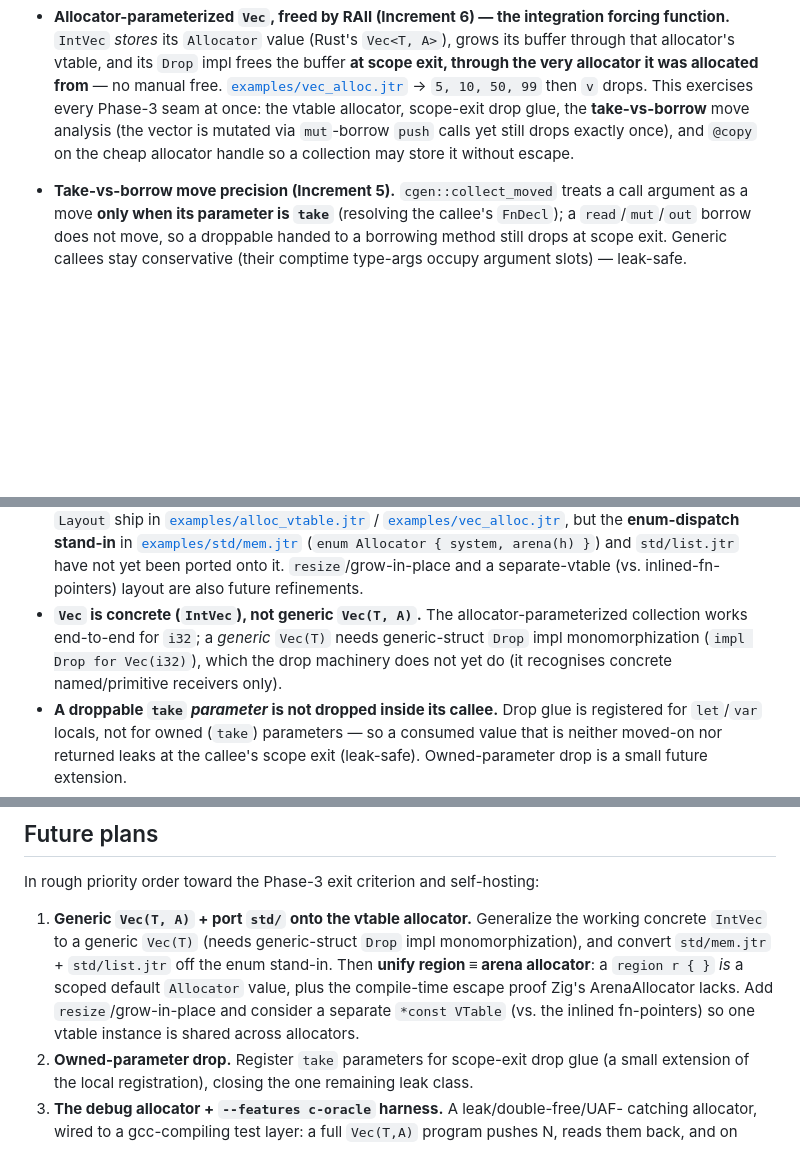
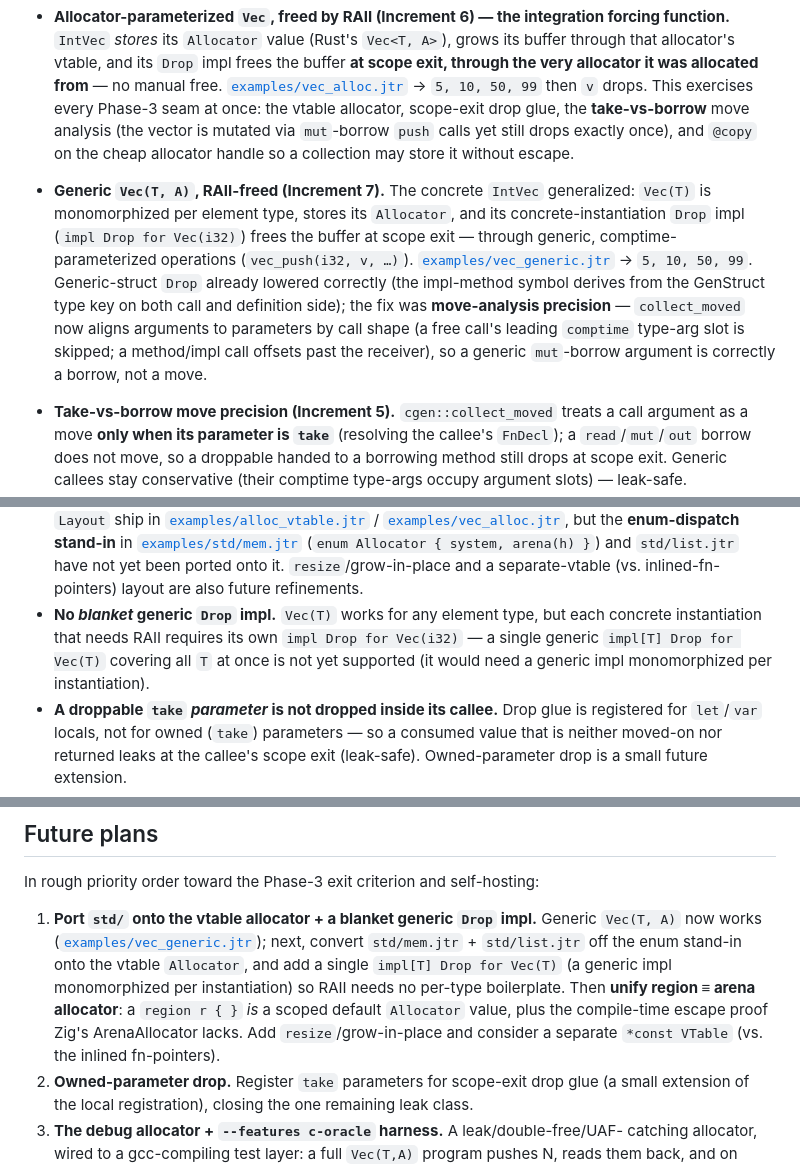
Before and after one commit to AdamEzzat1/Jestyr, a Markdown page: DROP-ALLOC-PHASE3.md, 3 parts joined by grey strips. GitHub-like rendering; blank space fills up the shorter version.

Commit message:
Generic Vec(T, A): document the milestone (DROP-ALLOC-PHASE3.md + TESTING.md)
Move generic Vec(T,A) + generic-struct Drop + generic-call move precision from
"Future" into "Achieved". Update the headline-guarantees table, the increment
count (eight, 442 tests), the test inventory, and the remaining-work list (a
blanket generic impl[T] Drop for Vec(T) + the std port now lead it).

```diff
--- a/DROP-ALLOC-PHASE3.md
+++ b/DROP-ALLOC-PHASE3.md
@@ -86,6 +86,17 @@ default toolchain-free `cargo test` (up from 413 at the start: +25 unit/property
   vtable allocator, scope-exit drop glue, the **take-vs-borrow** move analysis (the
   vector is mutated via `mut`-borrow `push` calls yet still drops exactly once), and
   `@copy` on the cheap allocator handle so a collection may store it without escape.
+- **Generic `Vec(T, A)`, RAII-freed (Increment 7).** The concrete `IntVec`
+  generalized: `Vec(T)` is monomorphized per element type, stores its `Allocator`,
+  and its concrete-instantiation `Drop` impl (`impl Drop for Vec(i32)`) frees the
+  buffer at scope exit — through generic, comptime-parameterized operations
+  (`vec_push(i32, v, …)`). [`examples/vec_generic.jtr`](examples/vec_generic.jtr) →
+  `5, 10, 50, 99`. Generic-struct `Drop` already lowered correctly (the impl-method
+  symbol derives from the GenStruct type key on both call and definition side); the
+  fix was **move-analysis precision** — `collect_moved` now aligns arguments to
+  parameters by call shape (a free call's leading `comptime` type-arg slot is
+  skipped; a method/impl call offsets past the receiver), so a generic `mut`-borrow
+  argument is correctly a borrow, not a move.
 - **Take-vs-borrow move precision (Increment 5).** `cgen::collect_moved` treats a call
   argument as a move **only when its parameter is `take`** (resolving the callee's
   `FnDecl`); a `read`/`mut`/`out` borrow does not move, so a droppable handed to a
@@ -153,10 +165,10 @@ Honest accounting of what is stubbed, deferred, or only partially covered.
   in [`examples/std/mem.jtr`](examples/std/mem.jtr) (`enum Allocator { system, arena(h) }`)
   and `std/list.jtr` have not yet been ported onto it. `resize`/grow-in-place and a
   separate-vtable (vs. inlined-fn-pointers) layout are also future refinements.
-- **`Vec` is concrete (`IntVec`), not generic `Vec(T, A)`.** The allocator-parameterized
-  collection works end-to-end for `i32`; a *generic* `Vec(T)` needs generic-struct `Drop`
-  impl monomorphization (`impl Drop for Vec(i32)`), which the drop machinery does not yet
-  do (it recognises concrete named/primitive receivers only).
+- **No *blanket* generic `Drop` impl.** `Vec(T)` works for any element type, but each
+  concrete instantiation that needs RAII requires its own `impl Drop for Vec(i32)` —
+  a single generic `impl[T] Drop for Vec(T)` covering all `T` at once is not yet
+  supported (it would need a generic impl monomorphized per instantiation).
 - **A droppable `take` *parameter* is not dropped inside its callee.** Drop glue is
   registered for `let`/`var` locals, not for owned (`take`) parameters — so a consumed
   value that is neither moved-on nor returned leaks at the callee's scope exit
@@ -192,13 +204,14 @@ choices all fail toward **leaking, never double-freeing**.
 
 In rough priority order toward the Phase-3 exit criterion and self-hosting:
 
-1. **Generic `Vec(T, A)` + port `std/` onto the vtable allocator.** Generalize the
-   working concrete `IntVec` to a generic `Vec(T)` (needs generic-struct `Drop` impl
-   monomorphization), and convert `std/mem.jtr` + `std/list.jtr` off the enum stand-in.
-   Then **unify region ≡ arena allocator**: a `region r { }` *is* a scoped default
-   `Allocator` value, plus the compile-time escape proof Zig's ArenaAllocator lacks.
-   Add `resize`/grow-in-place and consider a separate `*const VTable` (vs. the inlined
-   fn-pointers) so one vtable instance is shared across allocators.
+1. **Port `std/` onto the vtable allocator + a blanket generic `Drop` impl.** Generic
+   `Vec(T, A)` now works ([`examples/vec_generic.jtr`](examples/vec_generic.jtr)); next,
+   convert `std/mem.jtr` + `std/list.jtr` off the enum stand-in onto the vtable
+   `Allocator`, and add a single `impl[T] Drop for Vec(T)` (a generic impl monomorphized
+   per instantiation) so RAII needs no per-type boilerplate. Then **unify region ≡ arena
+   allocator**: a `region r { }` *is* a scoped default `Allocator` value, plus the
+   compile-time escape proof Zig's ArenaAllocator lacks. Add `resize`/grow-in-place and
+   consider a separate `*const VTable` (vs. the inlined fn-pointers).
 2. **Owned-parameter drop.** Register `take` parameters for scope-exit drop glue (a
    small extension of the local registration), closing the one remaining leak class.
 3. **The debug allocator + `--features c-oracle` harness.** A leak/double-free/UAF-
```
Also changed, not shown: other parts of DROP-ALLOC-PHASE3.md (+4 -3 lines), docs/TESTING.md (+11 -3 lines).
